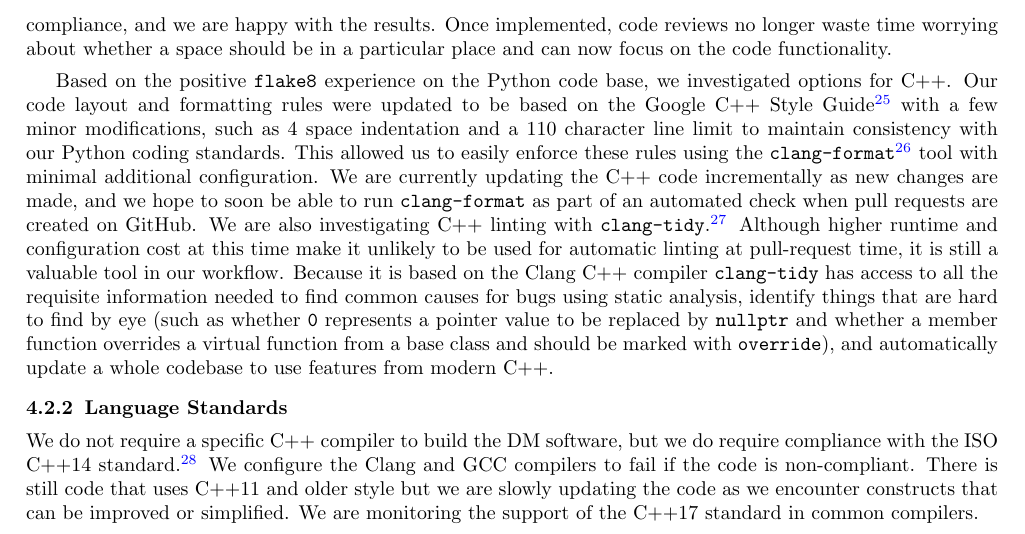
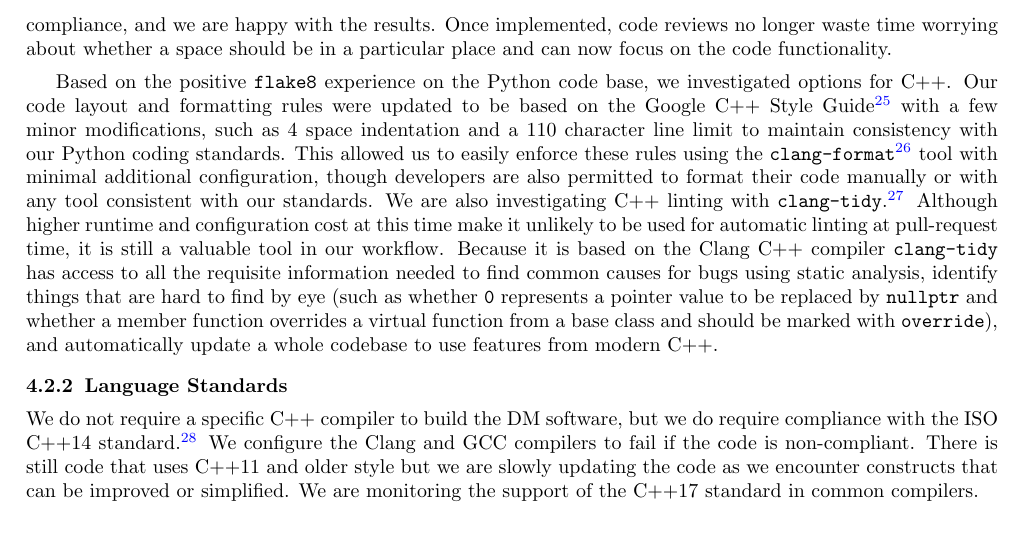
Before and after one commit to lsst-dm/spie-2018-dm-practices, a LaTeX paper (spie-10707-10.tex, which reads codeqa.tex): part of page 7 of 20, cut so that both start at the same text. Compiled offline with pdfLaTeX.

Commit message:
Limit [expected] clang-format usage.

```diff
--- a/codeqa.tex
+++ b/codeqa.tex
@@ -44,8 +44,7 @@ Once implemented, code reviews no longer waste time worrying about whether a spa
 
 Based on the positive  \texttt{flake8} experience on the Python code base, we investigated options for C++.
 Our code layout and formatting rules were updated to be based on the Google C++ Style Guide\cite{googlestyle} with a few minor modifications, such as 4 space indentation and a 110 character line limit to maintain consistency with our Python coding standards.
-This allowed us to easily enforce these rules using the \texttt{clang-format}\cite{clangformat} tool with minimal additional configuration.
-We are currently updating the C++ code incrementally as new changes are made, and we hope to soon be able to run \texttt{clang-format} as part of an automated check when pull requests are created on GitHub.
+This allowed us to easily enforce these rules using the \texttt{clang-format}\cite{clangformat} tool with minimal additional configuration, though developers are also permitted to format their code manually or with any tool consistent with our standards.
 We are also investigating C++ linting with \texttt{clang-tidy}\cite{clangtidy}. Although higher runtime and configuration cost at this time make it unlikely to be used for automatic linting at pull-request time, it is still a valuable tool in our workflow.
 Because it is based on the Clang C++ compiler \texttt{clang-tidy} has access to all the requisite information needed to find common causes for bugs using static analysis, identify things that are hard to find by eye (such as whether \texttt{0} represents a pointer value to be replaced by \texttt{nullptr} and whether a member function overrides a virtual function from a base class and should be marked with \texttt{override}), and automatically update a whole codebase to use features from modern C++.
 % One valuable check for \texttt{clang-tidy} to perform at pull-request-time might be enforcing identifier (for example, classes, functions and variables) naming rules.
```
